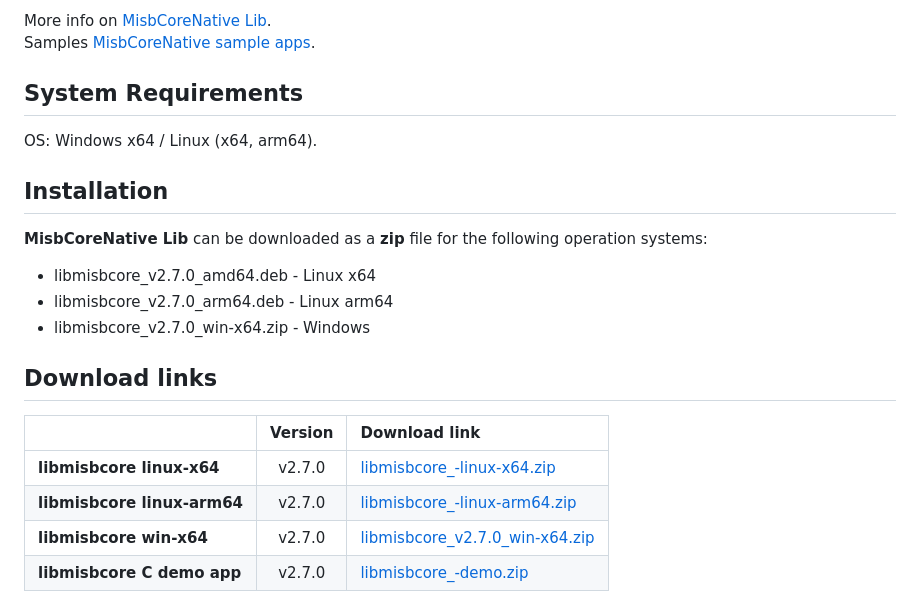
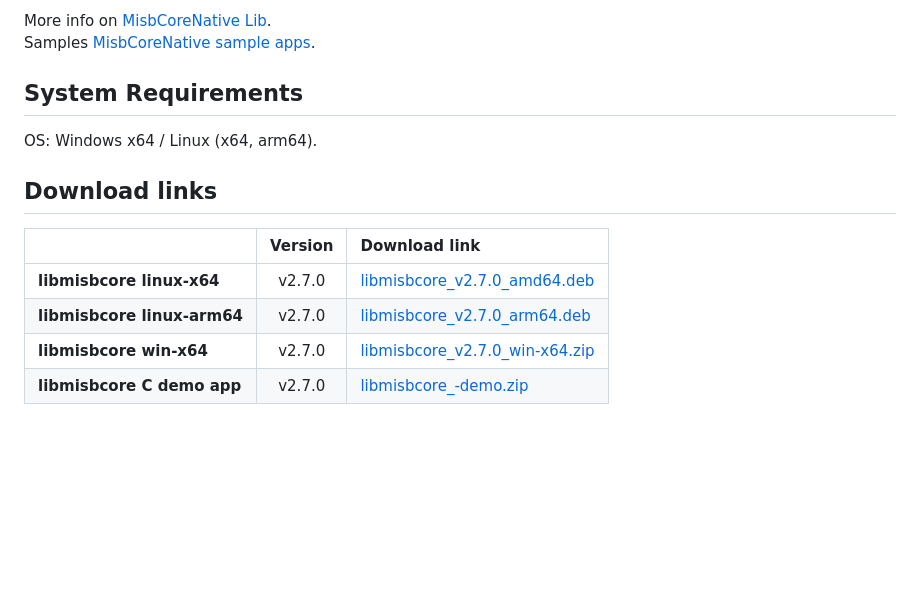
Before and after one commit to impleotv/misbcore-native-lib-release, a Markdown page: README.md, the part around the change printed below. GitHub-like rendering; blank space fills up the shorter version.

Commit message:
Docs for ${RELEASE_VERSION}

```diff
--- a/README.md
+++ b/README.md
@@ -16,19 +16,12 @@ Samples [MisbCoreNative sample apps](https://www.impleotv.com/content/misbcore-n
 ## System Requirements
 OS: Windows x64 / Linux (x64, arm64).
 
-## Installation
-
-**MisbCoreNative Lib** can be downloaded as a **zip** file for the following operation systems:
- - libmisbcore_v2.7.0_amd64.deb    - Linux x64
- - libmisbcore_v2.7.0_arm64.deb    - Linux arm64
- - libmisbcore_v2.7.0_win-x64.zip  - Windows
-
 ## Download links
 
 |          | Version             | Download link                                                           |
 |:---------|:-------------------:|:------------------------------------------------------------------------|
-| **libmisbcore linux-x64**      |  v2.7.0 | [libmisbcore_-linux-x64.zip](https://github.com/impleotv/misbcore-native-lib-release/releases/download/v2.7.0/libmisbcore_v2.7.0_amd64.deb)   |
-| **libmisbcore linux-arm64**    |  v2.7.0 | [libmisbcore_-linux-arm64.zip](https://github.com/impleotv/misbcore-native-lib-release/releases/download/v2.7.0/libmisbcore_v2.7.0_arm64.deb)   |
+| **libmisbcore linux-x64**      |  v2.7.0 | [libmisbcore_v2.7.0_amd64.deb](https://github.com/impleotv/misbcore-native-lib-release/releases/download/v2.7.0/libmisbcore_v2.7.0_amd64.deb)   |
+| **libmisbcore linux-arm64**    |  v2.7.0 | [libmisbcore_v2.7.0_arm64.deb](https://github.com/impleotv/misbcore-native-lib-release/releases/download/v2.7.0/libmisbcore_v2.7.0_arm64.deb)   |
 | **libmisbcore win-x64**        |  v2.7.0 | [libmisbcore_v2.7.0_win-x64.zip](https://github.com/impleotv/misbcore-native-lib-release/releases/download/v2.7.0/libmisbcore_v2.7.0_win-x64.zip) |
 | **libmisbcore C demo app**     |  v2.7.0 | [libmisbcore_-demo.zip](https://github.com/impleotv/misbcore-native-lib-release/releases/latest/download/MisbCoreNativeLib-demo.zip)   |
 
```
Also changed, not shown: other parts of README.md (+1 -1 lines).
